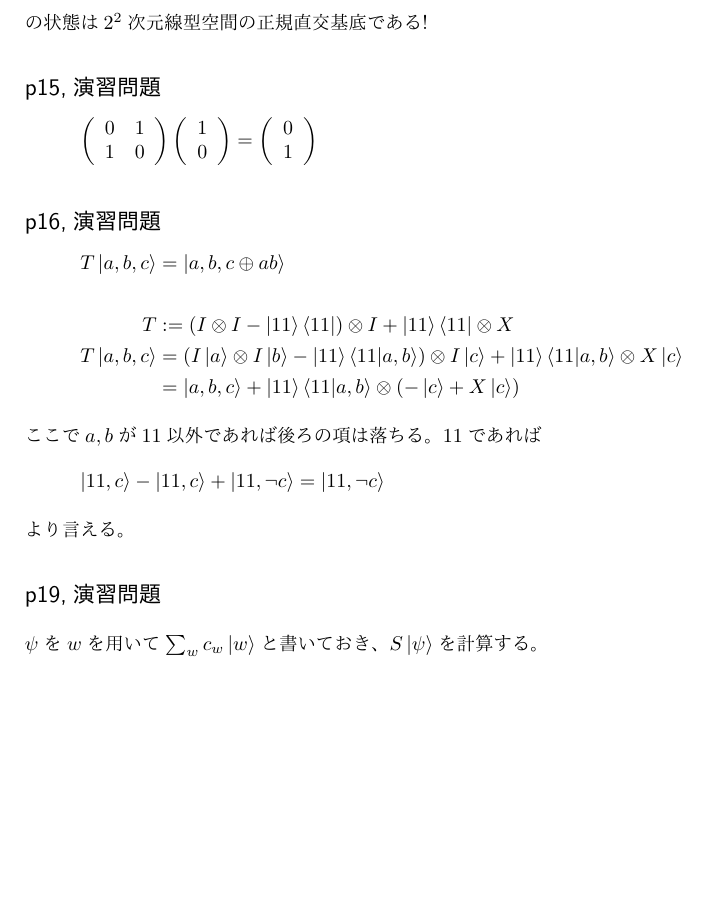
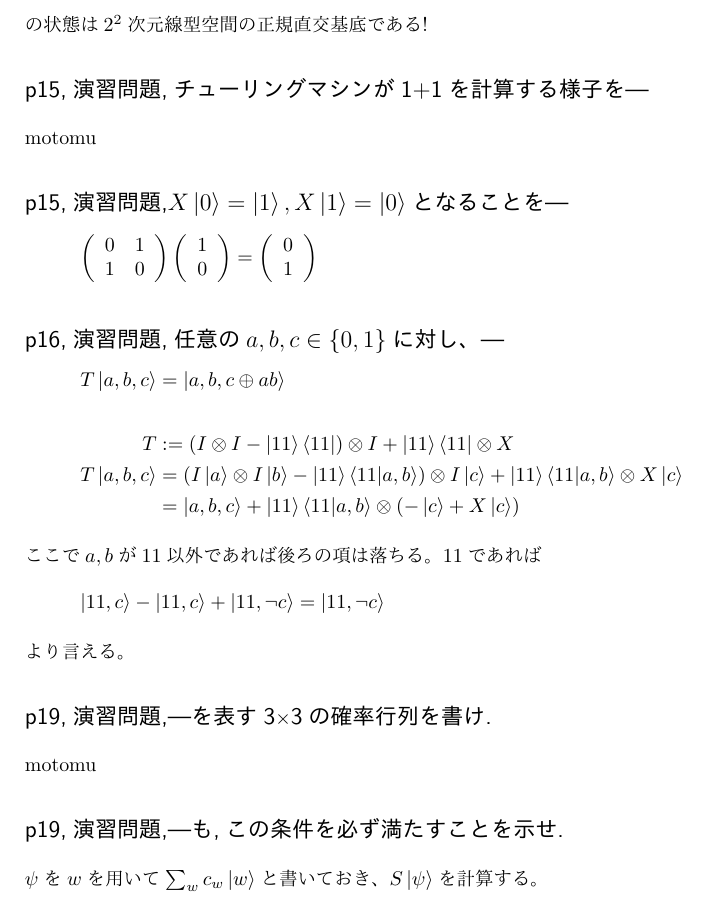
Before and after one commit to ThomsonKernel/quantum_computing, a LaTeX document (quantum_computing.tex): part of page 2 of 4, cut so that both start at the same text, the shorter picture padded with empty space. The pictures show the PDF file quantum_computing.pdf that the author committed with the source.

Commit message:
p19 motomu

```diff
--- a/quantum_computing.tex
+++ b/quantum_computing.tex
@@ -39,10 +39,12 @@ motomu
 e_2\otimes e_2$は$V\otimes V$の基底となる。ここではこれら基底を
 $\ket{00},\ket{01},\ket{10},\ket{11}$と書いている。
 2ビットの古典計算機の状態は$2^2$次元線型空間の正規直交基底である!
-\s{p15,演習問題}
+\s{p15,演習問題,チューリングマシンが1+1を計算する様子を---}
+motomu
+\s{p15,演習問題,$X\ket{0}=\ket{1},X\ket{1}=\ket{0}$となることを---}
 \[\mat{cc}{ 0&1\\ 1&0}
     \mat{c}{1\\0}=\mat{c}{0\\1}\]
-\s{p16,演習問題}
+\s{p16,演習問題,任意の$a,b,c\in\{0,1\}$に対し、---}
 \[T\ket{a,b,c}=\ket{a,b,c\oplus ab}\]
 \al{T&:=(I\otimes I-\ket{11}\bra{11})\otimes I+\ket{11}\bra{11}\otimes X\\
 T\ket{a,b,c}&=(I\ket{a}\otimes I\ket{b}-\ket{11}\braket{11|a,b})
@@ -52,7 +54,9 @@ T\ket{a,b,c}&=(I\ket{a}\otimes I\ket{b}-\ket{11}\braket{11|a,b})
 ここで$a,b$が11以外であれば後ろの項は落ちる。11であれば
 \[\ket{11,c}-\ket{11,c}+\ket{11,\lnot c}=\ket{11,\lnot c}\]
 より言える。
-\s{p19,演習問題}
+\s{p19,演習問題,---を表す3\times 3の確率行列を書け.}
+motomu
+\s{p19,演習問題,---も,この条件を必ず満たすことを示せ.}
 $\psi$を$w$を用いて$\sum_wc_w\ket{w}$と書いておき、
 $S\ket{\psi}$を計算する。
 \[S(\{p_{z',z}\}):=\sum_{z\in\{0,1\}^n}\sum_{z'\in\{0,1\}^n}p_{z',z}
```
Also changed, not shown: quantum_computing.pdf, quantum_computing.tex (4 more changed lines).
